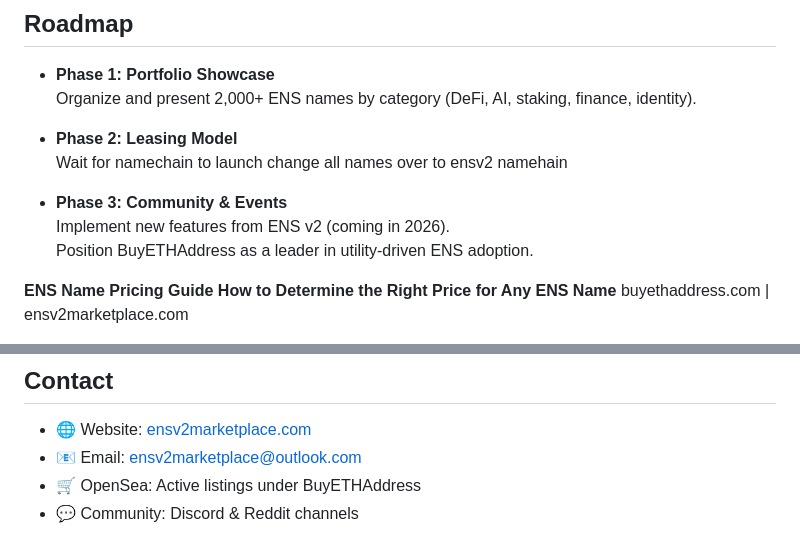
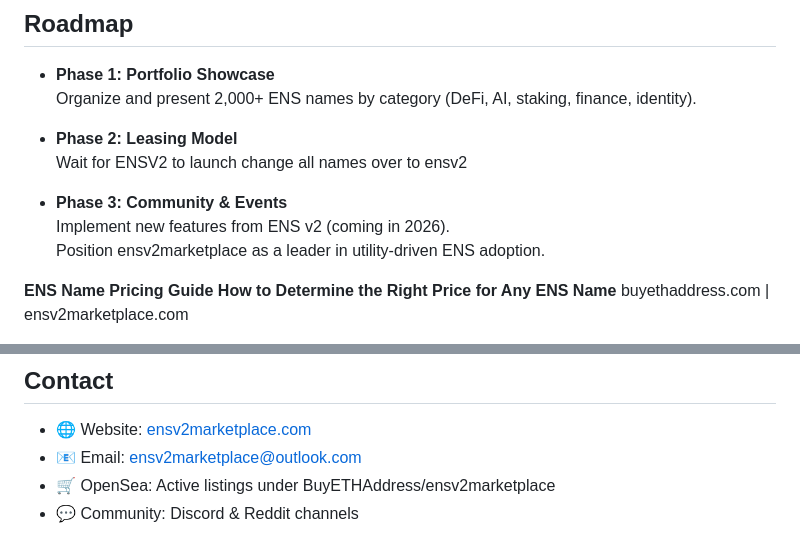
Before and after one commit to craigvsetula/ensv2marketplace, a Markdown page: README.md, 2 parts joined by grey strips. GitHub-like rendering.

Commit message:
Update README with ENSV2 and marketplace references

```diff
--- a/README.md
+++ b/README.md
@@ -13,12 +13,12 @@ This philosophy ensures BuyETHAddress is more than a portfolio — it’s a plat
   Organize and present 2,000+ ENS names by category (DeFi, AI, staking, finance, identity).
 
 - **Phase 2: Leasing Model**
-  Wait for namechain to launch
-  change all names over to ensv2 namehain
+  Wait for ENSV2 to launch
+  change all names over to ensv2
 
 - **Phase 3: Community & Events**
    Implement new features from ENS v2 (coming in 2026).
-  Position BuyETHAddress as a leader in utility-driven ENS adoption.
+  Position ensv2marketplace as a leader in utility-driven ENS adoption.
 
 **ENS Name Pricing Guide**
 **How to Determine the Right Price for Any ENS Name**
@@ -123,5 +123,5 @@ Published by buyethaddress.com  |  ensv2marketplace.com
 ## Contact
 - 🌐 Website: [ensv2marketplace.com](https://www.ensv2marketplace.com)
 - 📧 Email: ensv2marketplace@outlook.com
-- 🛒 OpenSea: Active listings under BuyETHAddress
+- 🛒 OpenSea: Active listings under BuyETHAddress/ensv2marketplace
 - 💬 Community: Discord & Reddit channels
```
